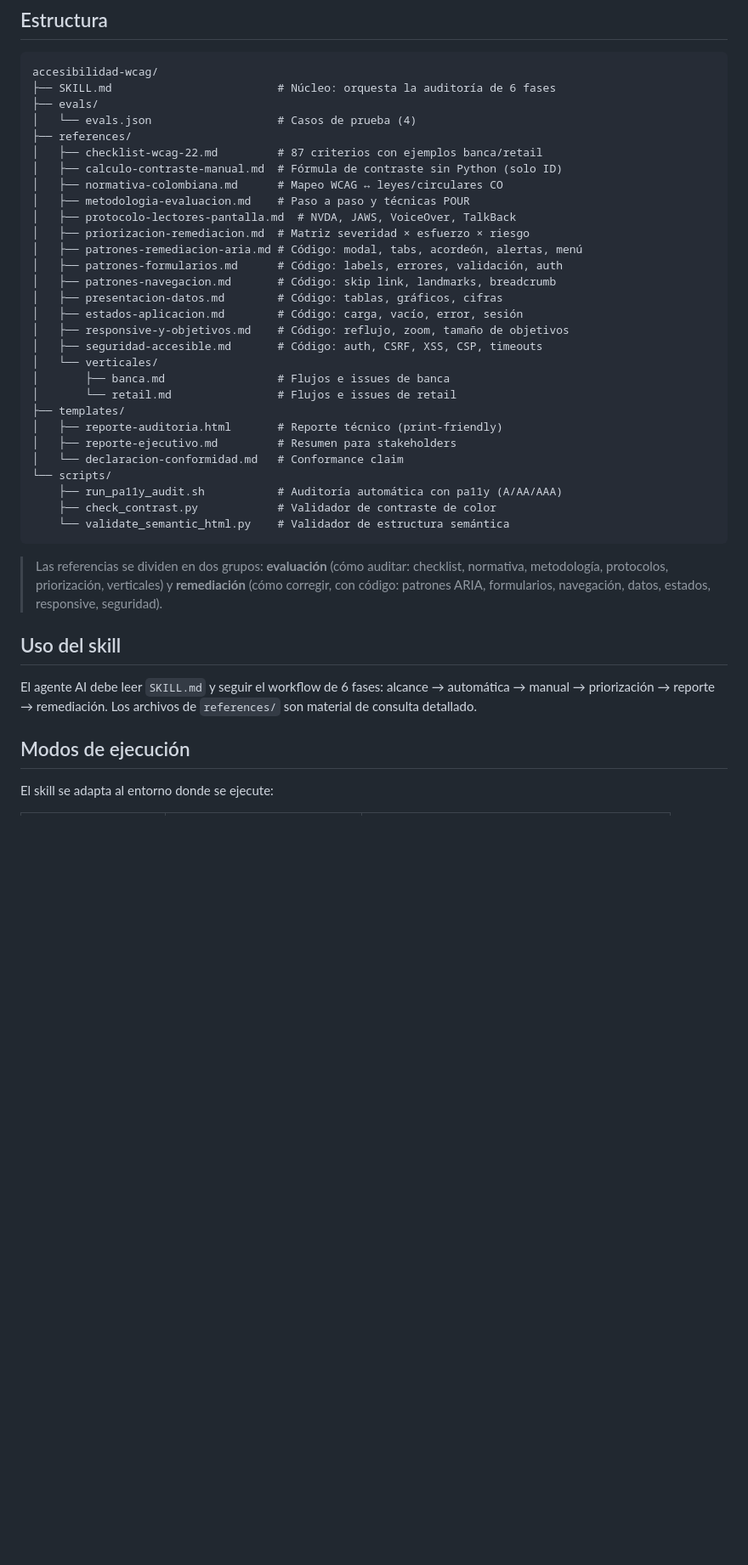
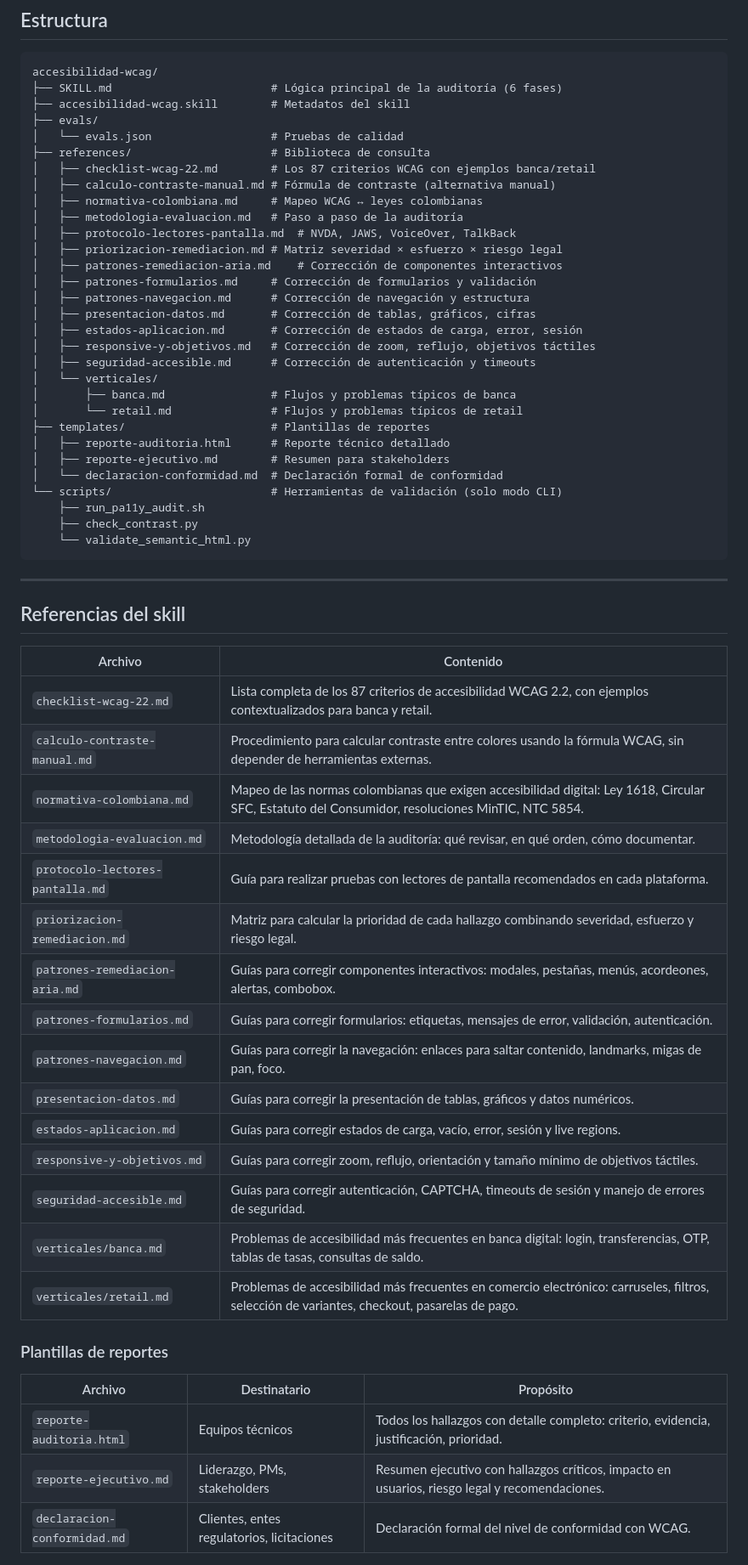
Before and after one commit to davidortiz-ops/KC-People-Center-Design-AI, a Markdown page: diseno-de-soluciones/accesibilidad-wcag/README.md, the part around one of its changes. Shown at 85% size. Rendered like a GitHub page; blank space fills up the shorter version.

Commit message:
Mejora README del skill de accesibilidad: enfoque en UX research, sin tecnicismos ni código

````diff
--- a/diseno-de-soluciones/accesibilidad-wcag/README.md
+++ b/diseno-de-soluciones/accesibilidad-wcag/README.md
@@ -12,48 +86,64 @@ sin cambios.
 
 ```
 accesibilidad-wcag/
-├── SKILL.md                         # Núcleo: orquesta la auditoría de 6 fases
+├── SKILL.md                        # Lógica principal de la auditoría (6 fases)
+├── accesibilidad-wcag.skill        # Metadatos del skill
 ├── evals/
-│   └── evals.json                   # Casos de prueba (4)
-├── references/
-│   ├── checklist-wcag-22.md         # 87 criterios con ejemplos banca/retail
-│   ├── calculo-contraste-manual.md  # Fórmula de contraste sin Python (solo ID)
-│   ├── normativa-colombiana.md      # Mapeo WCAG ↔ leyes/circulares CO
-│   ├── metodologia-evaluacion.md    # Paso a paso y técnicas POUR
+│   └── evals.json                  # Pruebas de calidad
+├── references/                     # Biblioteca de consulta
+│   ├── checklist-wcag-22.md        # Los 87 criterios WCAG con ejemplos banca/retail
+│   ├── calculo-contraste-manual.md # Fórmula de contraste (alternativa manual)
+│   ├── normativa-colombiana.md     # Mapeo WCAG ↔ leyes colombianas
+│   ├── metodologia-evaluacion.md   # Paso a paso de la auditoría
 │   ├── protocolo-lectores-pantalla.md  # NVDA, JAWS, VoiceOver, TalkBack
-│   ├── priorizacion-remediacion.md  # Matriz severidad × esfuerzo × riesgo
-│   ├── patrones-remediacion-aria.md # Código: modal, tabs, acordeón, alertas, menú
-│   ├── patrones-formularios.md      # Código: labels, errores, validación, auth
-│   ├── patrones-navegacion.md       # Código: skip link, landmarks, breadcrumb
-│   ├── presentacion-datos.md        # Código: tablas, gráficos, cifras
-│   ├── estados-aplicacion.md        # Código: carga, vacío, error, sesión
-│   ├── responsive-y-objetivos.md    # Código: reflujo, zoom, tamaño de objetivos
-│   ├── seguridad-accesible.md       # Código: auth, CSRF, XSS, CSP, timeouts
+│   ├── priorizacion-remediacion.md # Matriz severidad × esfuerzo × riesgo legal
+│   ├── patrones-remediacion-aria.md    # Corrección de componentes interactivos
+│   ├── patrones-formularios.md     # Corrección de formularios y validación
+│   ├── patrones-navegacion.md      # Corrección de navegación y estructura
+│   ├── presentacion-datos.md       # Corrección de tablas, gráficos, cifras
+│   ├── estados-aplicacion.md       # Corrección de estados de carga, error, sesión
+│   ├── responsive-y-objetivos.md   # Corrección de zoom, reflujo, objetivos táctiles
+│   ├── seguridad-accesible.md      # Corrección de autenticación y timeouts
 │   └── verticales/
-│       ├── banca.md                 # Flujos e issues de banca
-│       └── retail.md                # Flujos e issues de retail
-├── templates/
-│   ├── reporte-auditoria.html       # Reporte técnico (print-friendly)
-│   ├── reporte-ejecutivo.md         # Resumen para stakeholders
-│   └── declaracion-conformidad.md   # Conformance claim
-└── scripts/
-    ├── run_pa11y_audit.sh           # Auditoría automática con pa11y (A/AA/AAA)
-    ├── check_contrast.py            # Validador de contraste de color
-    └── validate_semantic_html.py    # Validador de estructura semántica
+│       ├── banca.md                # Flujos y problemas típicos de banca
+│       └── retail.md               # Flujos y problemas típicos de retail
+├── templates/                      # Plantillas de reportes
+│   ├── reporte-auditoria.html      # Reporte técnico detallado
+│   ├── reporte-ejecutivo.md        # Resumen para stakeholders
+│   └── declaracion-conformidad.md  # Declaración formal de conformidad
+└── scripts/                        # Herramientas de validación (solo modo CLI)
+    ├── run_pa11y_audit.sh
+    ├── check_contrast.py
+    └── validate_semantic_html.py
 ```
 
-> Las referencias se dividen en dos grupos: **evaluación** (cómo auditar:
-> checklist, normativa, metodología, protocolos, priorización, verticales)
-> y **remediación** (cómo corregir, con código: patrones ARIA, formularios,
-> navegación, datos, estados, responsive, seguridad).
+---
 
-## Uso del skill
+## Referencias del skill
 
-El agente AI debe leer `SKILL.md` y seguir el workflow de 6 fases:
-alcance → automática → manual → priorización → reporte → remediación.
-Los archivos de `references/` son material de consulta detallado.
+| Archivo | Contenido |
+|---|---|
+| `checklist-wcag-22.md` | Lista completa de los 87 criterios de accesibilidad WCAG 2.2, con ejemplos contextualizados para banca y retail. |
+| `calculo-contraste-manual.md` | Procedimiento para calcular contraste entre colores usando la fórmula WCAG, sin depender de herramientas externas. |
+| `normativa-colombiana.md` | Mapeo de las normas colombianas que exigen accesibilidad digital: Ley 1618, Circular SFC, Estatuto del Consumidor, resoluciones MinTIC, NTC 5854. |
+| `metodologia-evaluacion.md` | Metodología detallada de la auditoría: qué revisar, en qué orden, cómo documentar. |
+| `protocolo-lectores-pantalla.md` | Guía para realizar pruebas con lectores de pantalla recomendados en cada plataforma. |
+| `priorizacion-remediacion.md` | Matriz para calcular la prioridad de cada hallazgo combinando severidad, esfuerzo y riesgo legal. |
+| `patrones-remediacion-aria.md` | Guías para corregir componentes interactivos: modales, pestañas, menús, acordeones, alertas, combobox. |
+| `patrones-formularios.md` | Guías para corregir formularios: etiquetas, mensajes de error, validación, autenticación. |
+| `patrones-navegacion.md` | Guías para corregir la navegación: enlaces para saltar contenido, landmarks, migas de pan, foco. |
+| `presentacion-datos.md` | Guías para corregir la presentación de tablas, gráficos y datos numéricos. |
+| `estados-aplicacion.md` | Guías para corregir estados de carga, vacío, error, sesión y live regions. |
+| `responsive-y-objetivos.md` | Guías para corregir zoom, reflujo, orientación y tamaño mínimo de objetivos táctiles. |
+| `seguridad-accesible.md` | Guías para corregir autenticación, CAPTCHA, timeouts de sesión y manejo de errores de seguridad. |
+| `verticales/banca.md` | Problemas de accesibilidad más frecuentes en banca digital: login, transferencias, OTP, tablas de tasas, consultas de saldo. |
+| `verticales/retail.md` | Problemas de accesibilidad más frecuentes en comercio electrónico: carruseles, filtros, selección de variantes, checkout, pasarelas de pago. |
 
-## Modos de ejecución
+### Plantillas de reportes
 
-El skill se adapta al entorno donde se ejecute:
+| Archivo | Destinatario | Propósito |
+|---|---|---|
+| `reporte-auditoria.html` | Equipos técnicos | Todos los hallazgos con detalle completo: criterio, evidencia, justificación, prioridad. |
+| `reporte-ejecutivo.md` | Liderazgo, PMs, stakeholders | Resumen ejecutivo con hallazgos críticos, impacto en usuarios, riesgo legal y recomendaciones. |
+| `declaracion-conformidad.md` | Clientes, entes regulatorios, licitaciones | Declaración formal del nivel de conformidad con WCAG. |
 
````
Also changed, not shown: other parts of diseno-de-soluciones/accesibilidad-wcag/README.md (+117 -68 lines).
